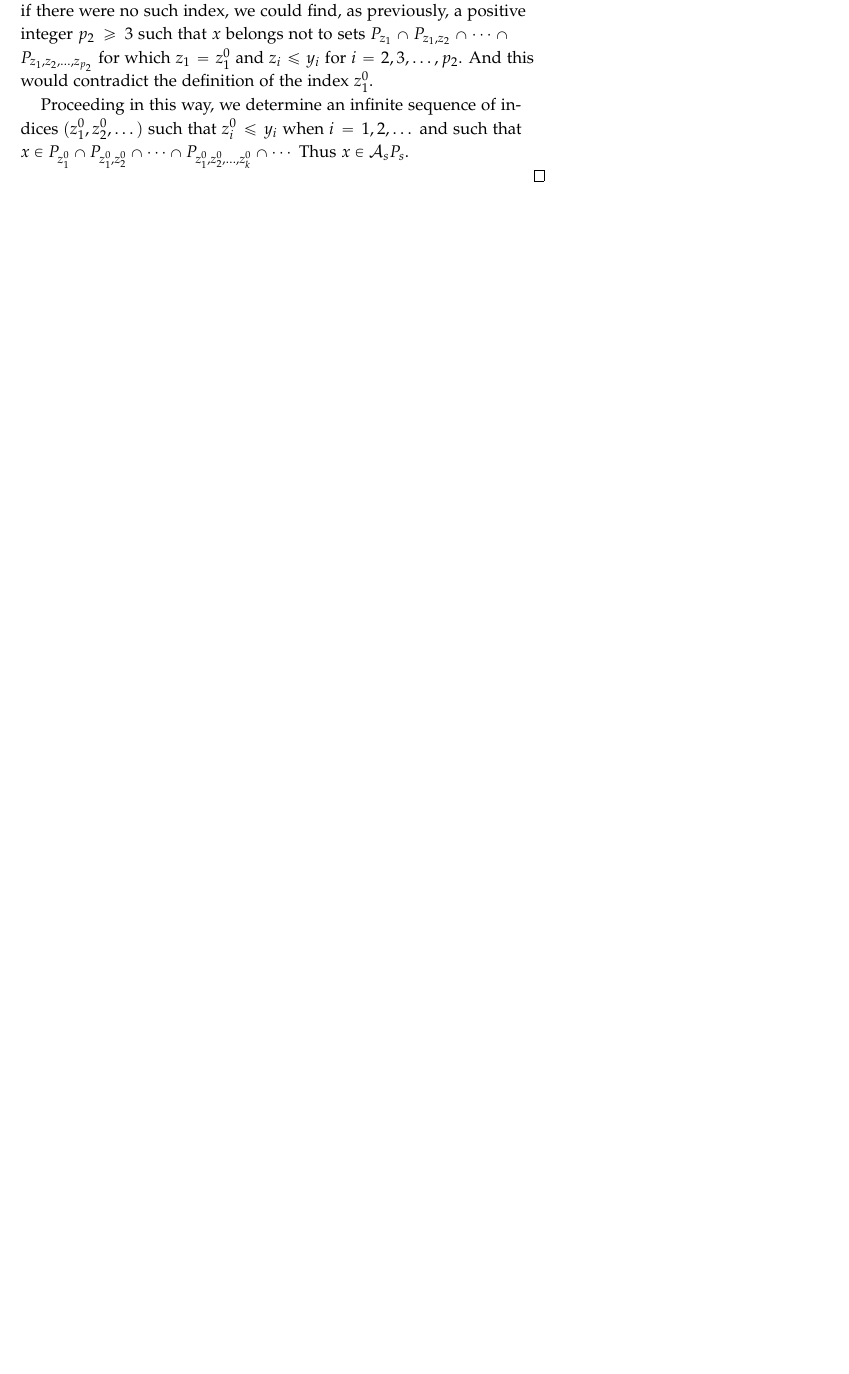
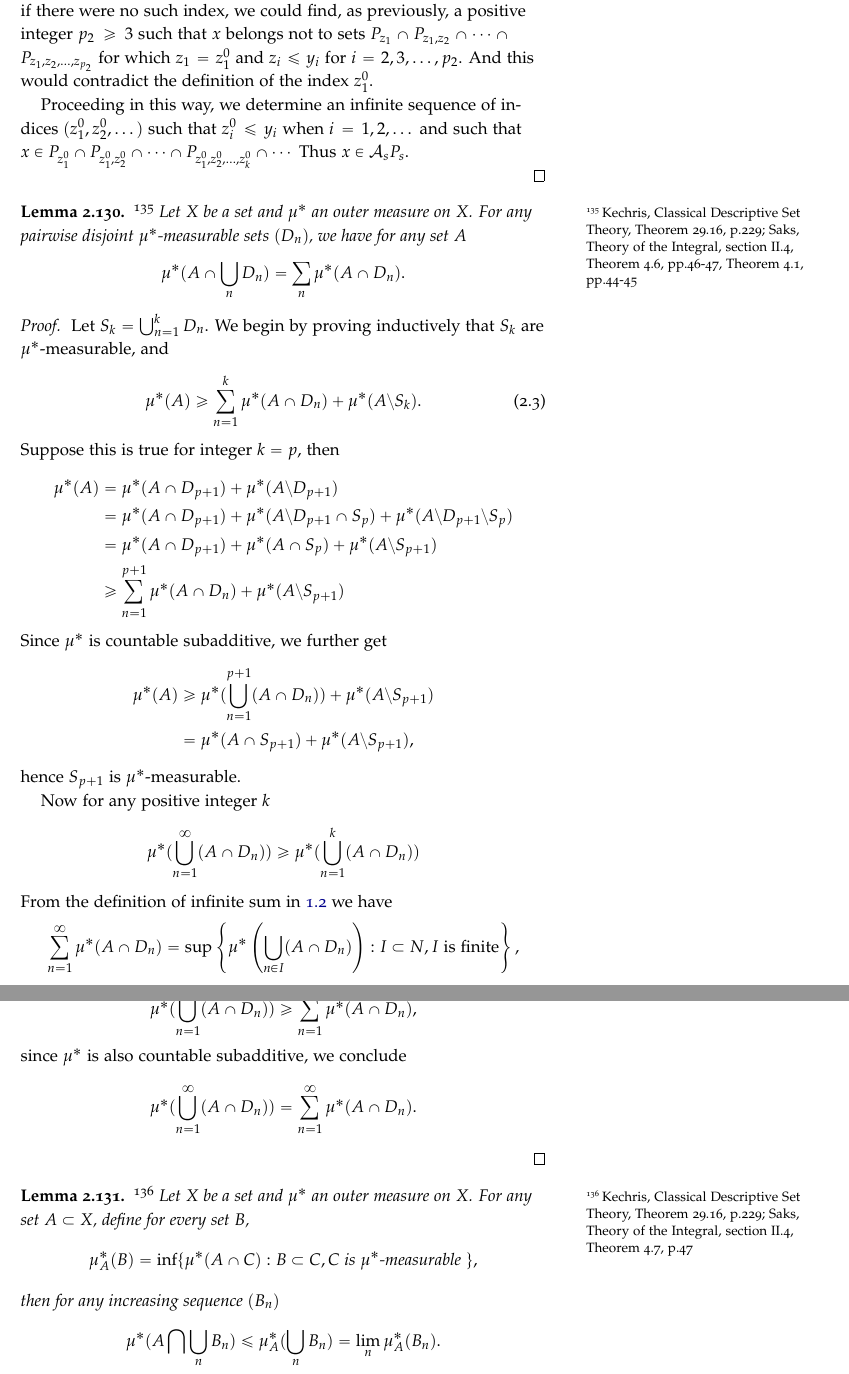
Before and after one commit to simon-song/note_federer, a LaTeX thesis (note_federer.tex, which reads text/borel.tex): part of page 74 of 77 before the commit and two parts of pages 76 and 77 of 79 after it, the two joined at a grey line, cut so that both start at the same text, the shorter picture padded with empty space. Compiled offline with pdfLaTeX.

Commit message:
add notes on outer measure

```diff
--- a/text/borel.tex
+++ b/text/borel.tex
@@ -4036,7 +4036,89 @@ Thus $x\in \mathcal{A}_s P_s$.
 
 \end{proof}
 
-
+%%%%%%%%%%%%%%%%%%%%%%%%%%%%%%%%%%%%%
+\begin{lemma}
+  \footnote{
+    Kechris, Classical Descriptive Set Theory, Theorem 29.16, p.229;
+    Saks, Theory of the Integral, section II.4, Theorem 4.6, pp.46-47,
+    Theorem 4.1, pp.44-45
+  }
+  Let $X$ be a set and $\mu^*$ an outer measure on $X$. For any pairwise
+  disjoint $\mu^*$-measurable sets $(D_n)$, we have for any set $A$
+  \[
+    \mu^*(A\cap \bigcup_n D_n) = \sum_n \mu^*(A\cap D_n).
+  \]
+\end{lemma}
+%%%%%%%%%%%%%%%%%
+\begin{proof}
+Let $S_k=\bigcup_{n=1}^k D_n$. We begin by proving inductively that $S_k$ are
+$\mu^*$-measurable, and
+\begin{equation}
+    \mu^*(A) \ge \sum_{n=1}^{k} \mu^*(A\cap D_n) + \mu^*(A\setminus S_k).
+\end{equation}
+Suppose this is true for integer $k=p$, then
+\begin{align*}
+  \mu^*(A)
+    &= \mu^*(A\cap D_{p+1}) + \mu^*(A\setminus D_{p+1}) \\
+    &= \mu^*(A\cap D_{p+1}) + \mu^*(A\setminus D_{p+1} \cap S_p)
+       + \mu^*(A\setminus D_{p+1} \setminus S_p)  \\
+    &= \mu^*(A\cap D_{p+1}) + \mu^*(A\cap S_p) + \mu^*(A\setminus S_{p+1}) \\
+    &\ge \sum_{n=1}^{p+1} \mu^*(A\cap D_n) + \mu^*(A\setminus S_{p+1})
+\end{align*}
+Since $\mu^*$ is countable subadditive, we further get
+\begin{align*}
+  \mu^*(A)
+    &\ge \mu^*(\bigcup_{n=1}^{p+1} (A\cap D_n)) + \mu^*(A\setminus S_{p+1}) \\
+    &= \mu^*(A\cap S_{p+1}) + \mu^*(A\setminus S_{p+1}),
+\end{align*}
+hence $S_{p+1}$ is $\mu^*$-measurable.
+
+Now for any positive integer $k$
+\[
+  \mu^*(\bigcup_{n=1}^{\infty} (A\cap D_n))
+    \ge \mu^*(\bigcup_{n=1}^k (A\cap D_n))
+\]
+From the definition of infinite sum in \ref{E:sum_gen} we have
+\[
+  \sum_{n=1}^{\infty} \mu^*(A\cap D_n)
+    =\sup
+     \left\{
+       \mu^*\left( \bigcup_{n\in I} (A\cap D_n) \right)
+         : I\subset N, \text{$I$ is finite}
+     \right\},
+\]
+hence
+\[
+  \mu^*(\bigcup_{n=1}^{\infty} (A\cap D_n))
+    \ge \sum_{n=1}^{\infty} \mu^*(A\cap D_n),
+\]
+since $\mu^*$ is also countable subadditive, we conclude
+\[
+  \mu^*(\bigcup_{n=1}^{\infty} (A\cap D_n))
+    = \sum_{n=1}^{\infty} \mu^*(A\cap D_n).
+\]
+
+
+
+\end{proof}
+
+
+%%%%%%%%%%%%%%%%%%%%%%%%%%%%%%%%%%%%%
+\begin{lemma}
+  \footnote{
+    Kechris, Classical Descriptive Set Theory, Theorem 29.16, p.229;
+    Saks, Theory of the Integral, section II.4, Theorem 4.7, p.47}
+  Let $X$ be a set and $\mu^*$ an outer measure on $X$. For any set
+  $A\subset X$, define for every set $B$,
+  \[
+    \mu^*_A(B)=\inf \{\mu^*(A\cap C): B\subset C,
+                      \text{$C$ is $\mu^*$-measurable } \},
+  \]
+then for any increasing sequence $(B_n)$
+\[
+  \mu^*(A\bigcap \bigcup_n B_n)\le \mu^*_A(\bigcup_n B_n) = \lim_n \mu^*_A(B_n).
+\]
+\end{lemma}
 
 
 
```
Also changed, not shown: text/measure.tex (+27 -1 lines), text/borel.tex (2 more changed lines).
